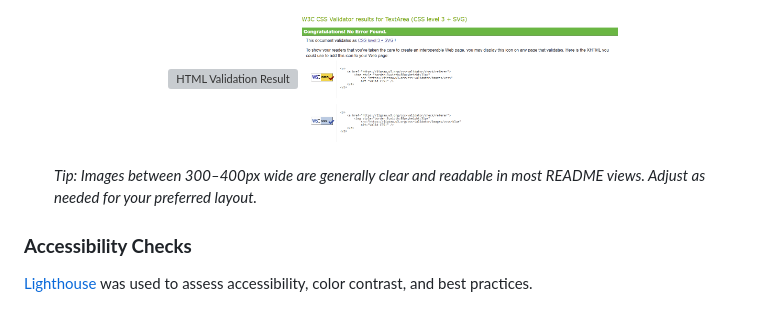
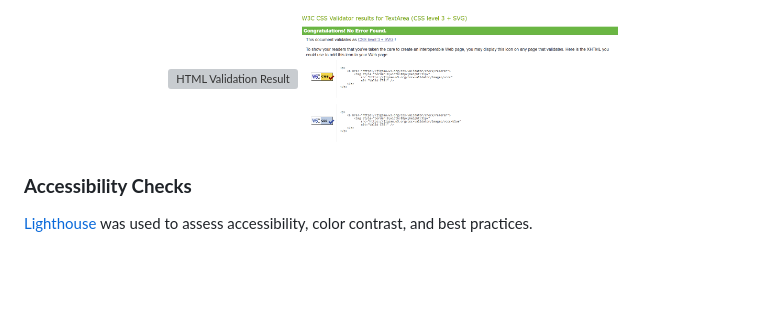
Before and after one commit to TBragg88/Mental-Awareness-Project, a Markdown page: README.md, the part around the change printed below. Drawn GitHub-style; blank space fills up the shorter version; grey boxes are pictures that could not be loaded.

```diff
--- a/README.md
+++ b/README.md
@@ -169,7 +169,6 @@ Artificial Intelligence played a crucial role in shaping this project, streamlin
       <img src="./Wireframes/css-validation.png" alt="CSS Validation Result" width="320"/>
     </div>
 
-    _Tip: Images between 300–400px wide are generally clear and readable in most README views. Adjust as needed for your preferred layout._
 
 ### **Accessibility Checks**
 
```
Also changed, not shown: other parts of README.md (+13 -13 lines).
